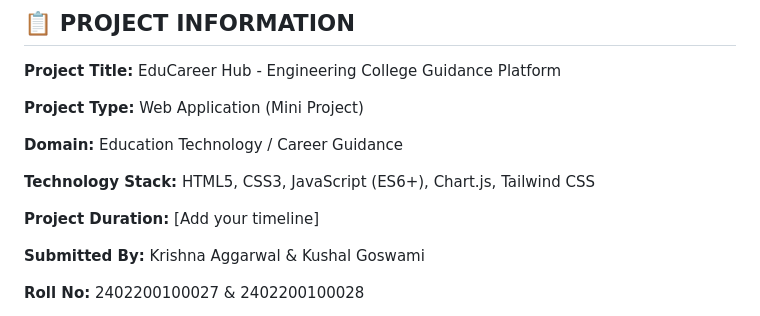
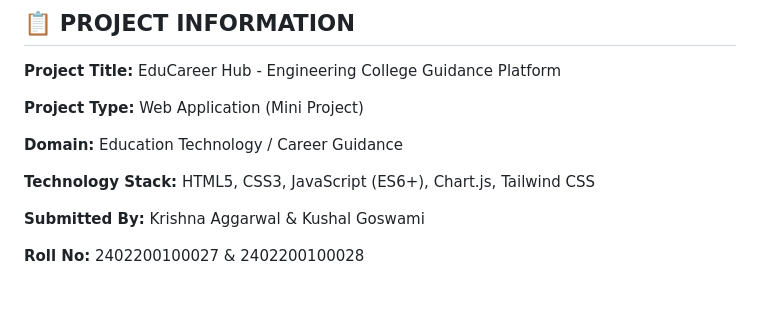
Before and after one commit to Krsnaaggarwal/EducareerHub, a Markdown page: PROJECT_SYNOPSIS.md, the part around the change. Drawn GitHub-style; blank space fills up the shorter version.

Commit message:
Remove project duration from synopsis
Removed project duration placeholder from synopsis.

```diff
--- a/PROJECT_SYNOPSIS.md
+++ b/PROJECT_SYNOPSIS.md
@@ -9,8 +9,6 @@
 **Domain:** Education Technology / Career Guidance
 
 **Technology Stack:** HTML5, CSS3, JavaScript (ES6+), Chart.js, Tailwind CSS
-
-**Project Duration:** [Add your timeline]
 
 **Submitted By:** Krishna Aggarwal & Kushal Goswami
 
```
